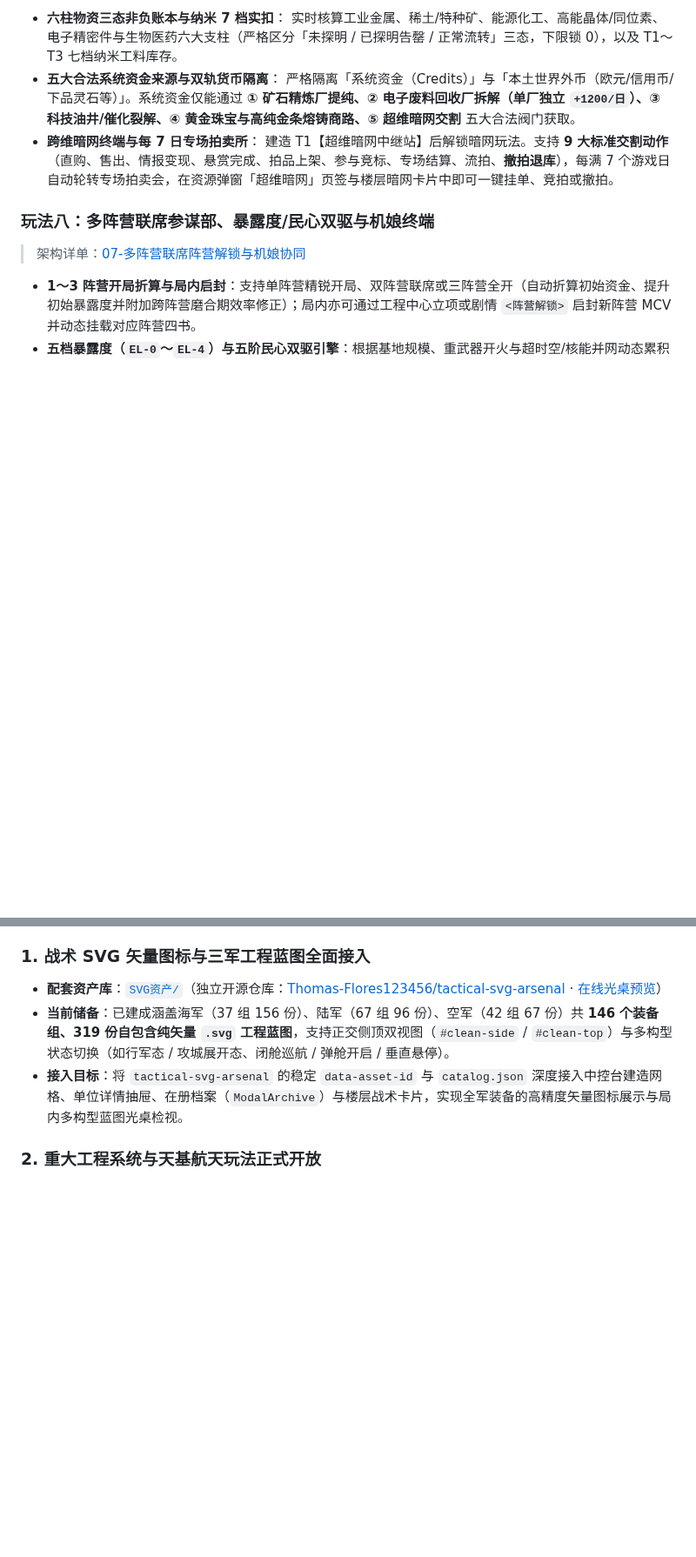
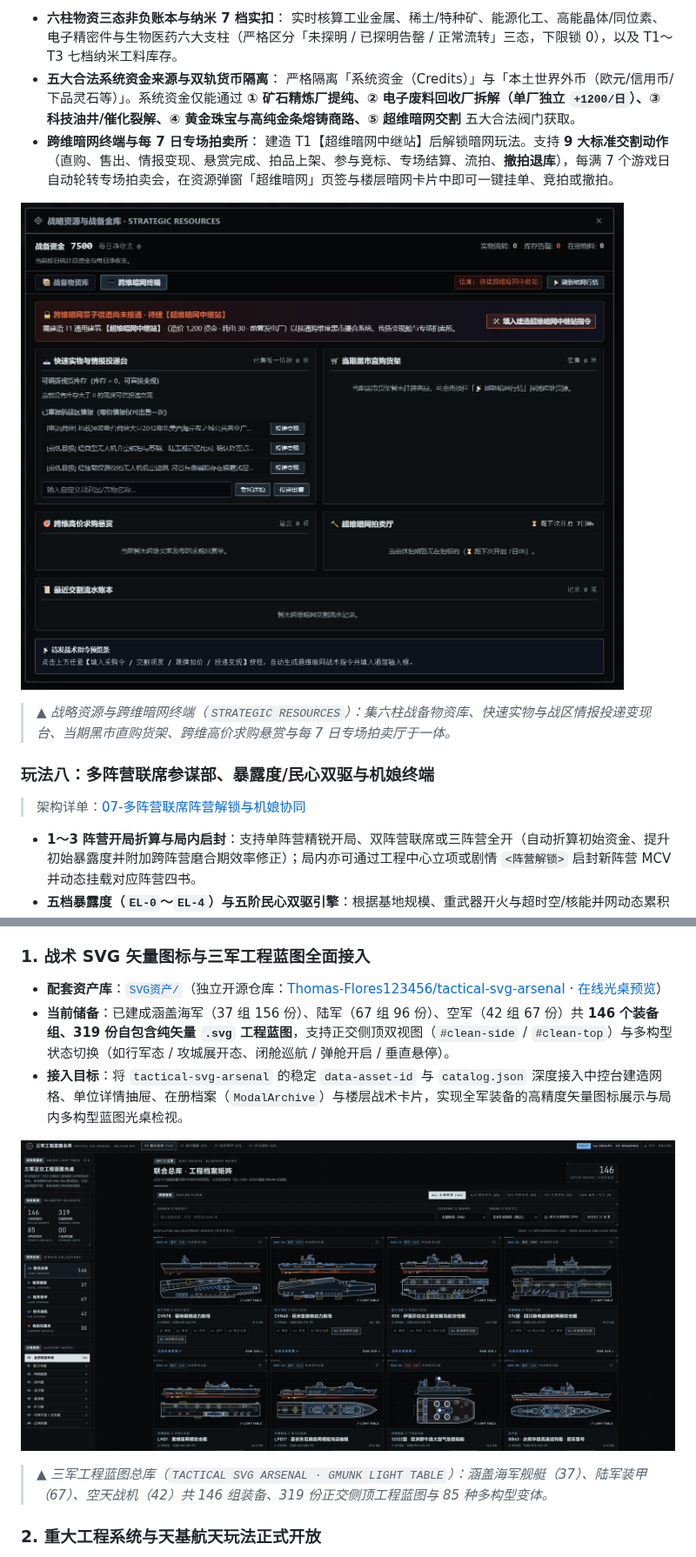
Before and after one commit to Thomas-Flores123456/global-strategic-command, a Markdown page: README.md, 2 parts joined by grey strips. Shown at 87% size. Drawn GitHub-style; pictures changed too: docs/assets/readme/09-svg-arsenal-blueprint-matrix.png (added), docs/assets/readme/10-strategic-resources-darknet.png (added); blank space fills up the shorter version.

```diff
--- a/README.md
+++ b/README.md
@@ -167,6 +173,9 @@
 - **跨维暗网终端与每 7 日专场拍卖所**：
   建造 T1【超维暗网中继站】后解锁暗网玩法。支持 **9 大标准交割动作**（直购、售出、情报变现、悬赏完成、拍品上架、参与竞标、专场结算、流拍、**撤拍退库**），每满 7 个游戏日自动轮转专场拍卖会，在资源弹窗「超维暗网」页签与楼层暗网卡片中即可一键挂单、竞拍或撤拍。
 
+![战略资源与战备金库·跨维暗网终端](docs/assets/readme/10-strategic-resources-darknet.png)
+> *▲ 战略资源与跨维暗网终端（`STRATEGIC RESOURCES`）：集六柱战备物资库、快速实物与战区情报投递变现台、当期黑市直购货架、跨维高价求购悬赏与每 7 日专场拍卖厅于一体。*
+
 ### 玩法八：多阵营联席参谋部、暴露度/民心双驱与机娘终端
 >
 > 架构详单：[07-多阵营联席阵营解锁与机娘协同](docs/Architecture/Gameplay%20Structure/07-多阵营联席阵营解锁与机娘协同.md)
@@ -197,6 +209,9 @@
 - **配套资产库**：[`SVG资产/`](https://github.com/Thomas-Flores123456/tactical-svg-arsenal)（独立开源仓库：[Thomas-Flores123456/tactical-svg-arsenal](https://github.com/Thomas-Flores123456/tactical-svg-arsenal) · [在线光桌预览](https://thomas-flores123456.github.io/tactical-svg-arsenal/)）
 - **当前储备**：已建成涵盖海军（37 组 156 份）、陆军（67 组 96 份）、空军（42 组 67 份）共 **146 个装备组、319 份自包含纯矢量 `.svg` 工程蓝图**，支持正交侧顶双视图（`#clean-side` / `#clean-top`）与多构型状态切换（如行军态 / 攻城展开态、闭舱巡航 / 弹舱开启 / 垂直悬停）。
 - **接入目标**：将 `tactical-svg-arsenal` 的稳定 `data-asset-id` 与 `catalog.json` 深度接入中控台建造网格、单位详情抽屉、在册档案（`ModalArchive`）与楼层战术卡片，实现全军装备的高精度矢量图标展示与局内多构型蓝图光桌检视。
+
+![三军工程蓝图总库与 GMUNK 光桌检视器](docs/assets/readme/09-svg-arsenal-blueprint-matrix.png)
+> *▲ 三军工程蓝图总库（`TACTICAL SVG ARSENAL · GMUNK LIGHT TABLE`）：涵盖海军舰艇（37）、陆军装甲（67）、空天战机（42）共 146 组装备、319 份正交侧顶工程蓝图与 85 种多构型变体。*
 
 ### 2. 重大工程系统与天基航天玩法正式开放
 
```
Also changed, not shown: other parts of README.md (+9 -0 lines), docs/assets/readme/11-story-summary-funnel.png (added), docs/assets/readme/12-engineering-modernization-retrofit.png (added), docs/assets/readme/13-aerospace-cosmodrome-blueprint.png (added).
